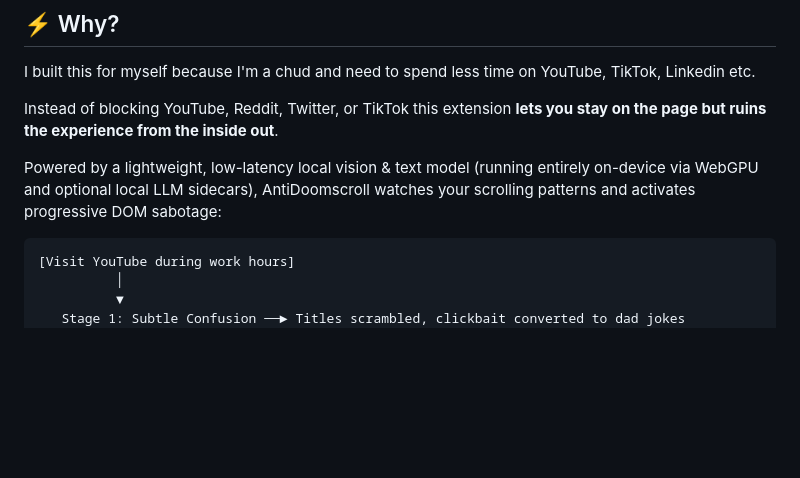
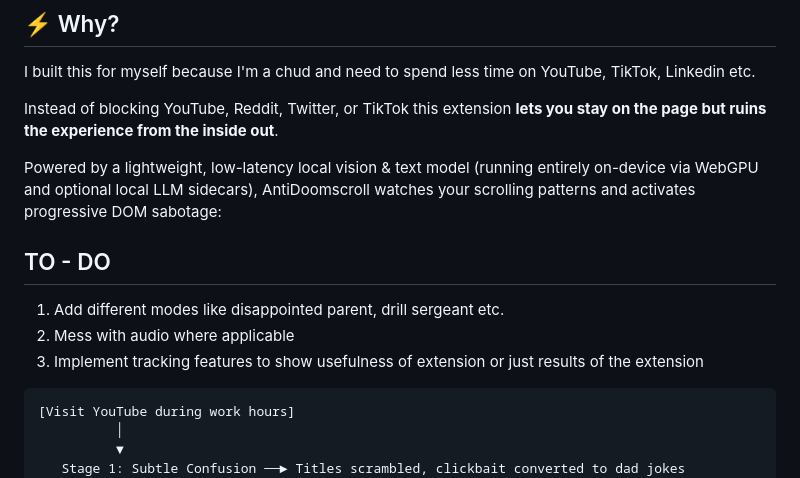
Before and after one commit to pranavbhupathiraju/anti_doomscroll, a Markdown page: README.md, the part around the change. GitHub-like rendering; blank space fills up the shorter version.

Commit message:
keeping track of to-dos

````diff
--- a/README.md
+++ b/README.md
@@ -13,6 +13,11 @@ I built this for myself because I'm a chud and need to spend less time on YouTub
 Instead of blocking YouTube, Reddit, Twitter, or TikTok this extension **lets you stay on the page but ruins the experience from the inside out**.
 
 Powered by a lightweight, low-latency local vision & text model (running entirely on-device via WebGPU and optional local LLM sidecars), AntiDoomscroll watches your scrolling patterns and activates progressive DOM sabotage:
+
+## TO - DO
+1. Add different modes like disappointed parent, drill sergeant etc.
+2. Mess with audio where applicable
+3. Implement tracking features to show usefulness of extension or just results of the extension
 
 ```
 [Visit YouTube during work hours]
````
